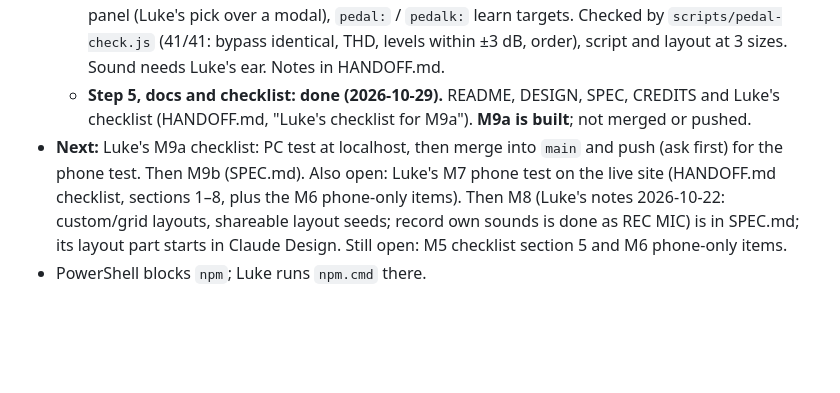
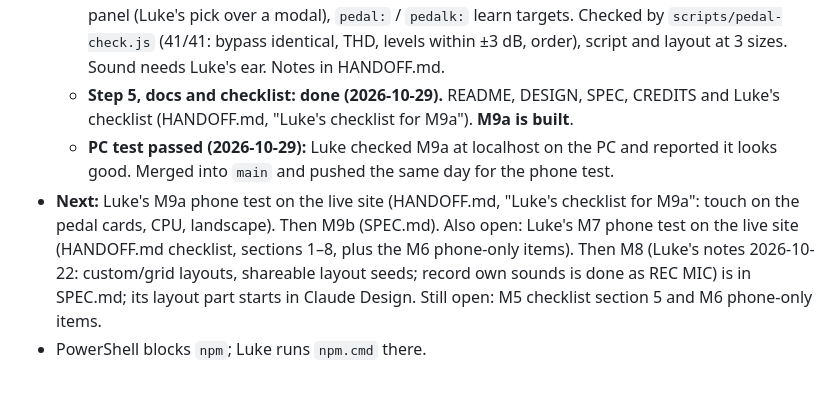
Before and after one commit to LukeWilkinson/drum-pad-controller, a Markdown page: CLAUDE.md, the part around the change. Drawn GitHub-style; blank space fills up the shorter version.

Commit message:
Record M9a PC test passed
Co-Authored-By: Claude Opus 5.5 <noreply@anthropic.com>

```diff
--- a/CLAUDE.md
+++ b/CLAUDE.md
@@ -113,6 +113,7 @@ Read SPEC.md (milestones) and DESIGN.md (tokens, layouts) first. The design canv
   - **Step 2, KEYS chord mode: done (2026-10-29).** `src/keys/chords.ts` (pure; `npm run check:chords`), chord notes through `notes.ts`, CHORD button + TYPE / VOICING dialog, `chord` learn target. Checked by script and layout at 3 sizes. Notes in HANDOFF.md.
   - **Step 3, CHORDS bank on PADS: done (2026-10-29).** `state.chordPads`, CH button, `src/pads/chordPads.ts` via `notes.chordPadOn/Off()`, `chordPad()` in chords.ts, MIDI notes 36–51 → chord pads while CH shows. Checked by script (`?fakemidi` too) and layout at 3 sizes. Notes in HANDOFF.md.
   - **Step 4, pedalboard: done (2026-10-29).** `src/keys/pedals.ts` (pure), `src/audio/pedals.ts` `PedalChain`, `src/keys/pedalboard.ts` (`pedals` pref per preset), PEDALS board inside the KEYS panel (Luke's pick over a modal), `pedal:` / `pedalk:` learn targets. Checked by `scripts/pedal-check.js` (41/41: bypass identical, THD, levels within ±3 dB, order), script and layout at 3 sizes. Sound needs Luke's ear. Notes in HANDOFF.md.
-  - **Step 5, docs and checklist: done (2026-10-29).** README, DESIGN, SPEC, CREDITS and Luke's checklist (HANDOFF.md, "Luke's checklist for M9a"). **M9a is built**; not merged or pushed.
-- **Next:** Luke's M9a checklist: PC test at localhost, then merge into `main` and push (ask first) for the phone test. Then M9b (SPEC.md). Also open: Luke's M7 phone test on the live site (HANDOFF.md checklist, sections 1–8, plus the M6 phone-only items). Then M8 (Luke's notes 2026-10-22: custom/grid layouts, shareable layout seeds; record own sounds is done as REC MIC) is in SPEC.md; its layout part starts in Claude Design. Still open: M5 checklist section 5 and M6 phone-only items.
+  - **Step 5, docs and checklist: done (2026-10-29).** README, DESIGN, SPEC, CREDITS and Luke's checklist (HANDOFF.md, "Luke's checklist for M9a"). **M9a is built**.
+  - **PC test passed (2026-10-29):** Luke checked M9a at localhost on the PC and reported it looks good. Merged into `main` and pushed the same day for the phone test.
+- **Next:** Luke's M9a phone test on the live site (HANDOFF.md, "Luke's checklist for M9a": touch on the pedal cards, CPU, landscape). Then M9b (SPEC.md). Also open: Luke's M7 phone test on the live site (HANDOFF.md checklist, sections 1–8, plus the M6 phone-only items). Then M8 (Luke's notes 2026-10-22: custom/grid layouts, shareable layout seeds; record own sounds is done as REC MIC) is in SPEC.md; its layout part starts in Claude Design. Still open: M5 checklist section 5 and M6 phone-only items.
 - PowerShell blocks `npm`; Luke runs `npm.cmd` there.
```
Also changed, not shown: HANDOFF.md (+1 -1 lines).
